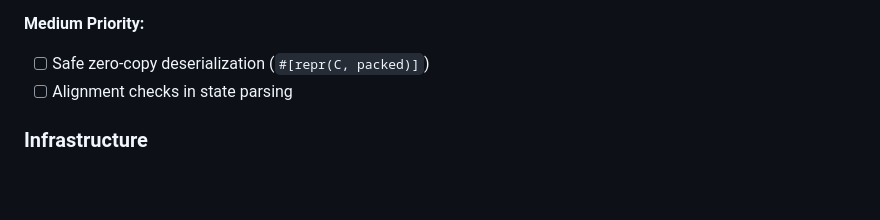
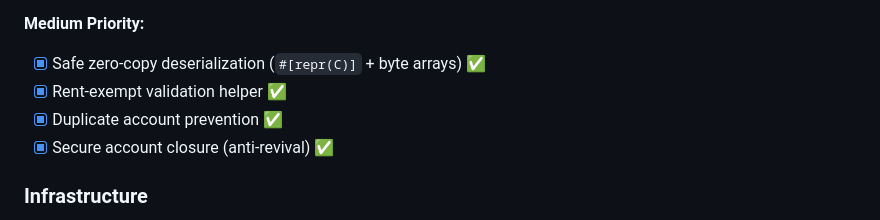
Before and after one commit to cheng-chun-yuan/zVault, a Markdown page: roadmap/README.md, the part around the change. Drawn GitHub-style; blank space fills up the shorter version.

```diff
--- a/roadmap/README.md
+++ b/roadmap/README.md
@@ -45,8 +45,10 @@ zVault is the first privacy-preserving Bitcoin bridge. We start with Solana, the
 - [x] Remove demo mode bypass in redemption ✅
 
 **Medium Priority:**
-- [ ] Safe zero-copy deserialization (`#[repr(C, packed)]`)
-- [ ] Alignment checks in state parsing
+- [x] Safe zero-copy deserialization (`#[repr(C)]` + byte arrays) ✅
+- [x] Rent-exempt validation helper ✅
+- [x] Duplicate account prevention ✅
+- [x] Secure account closure (anti-revival) ✅
 
 ### Infrastructure
 - [ ] PostgreSQL persistence layer
```
Also changed, not shown: roadmap/MAINNET_FIX_PLAN.md (+6 -7 lines).
